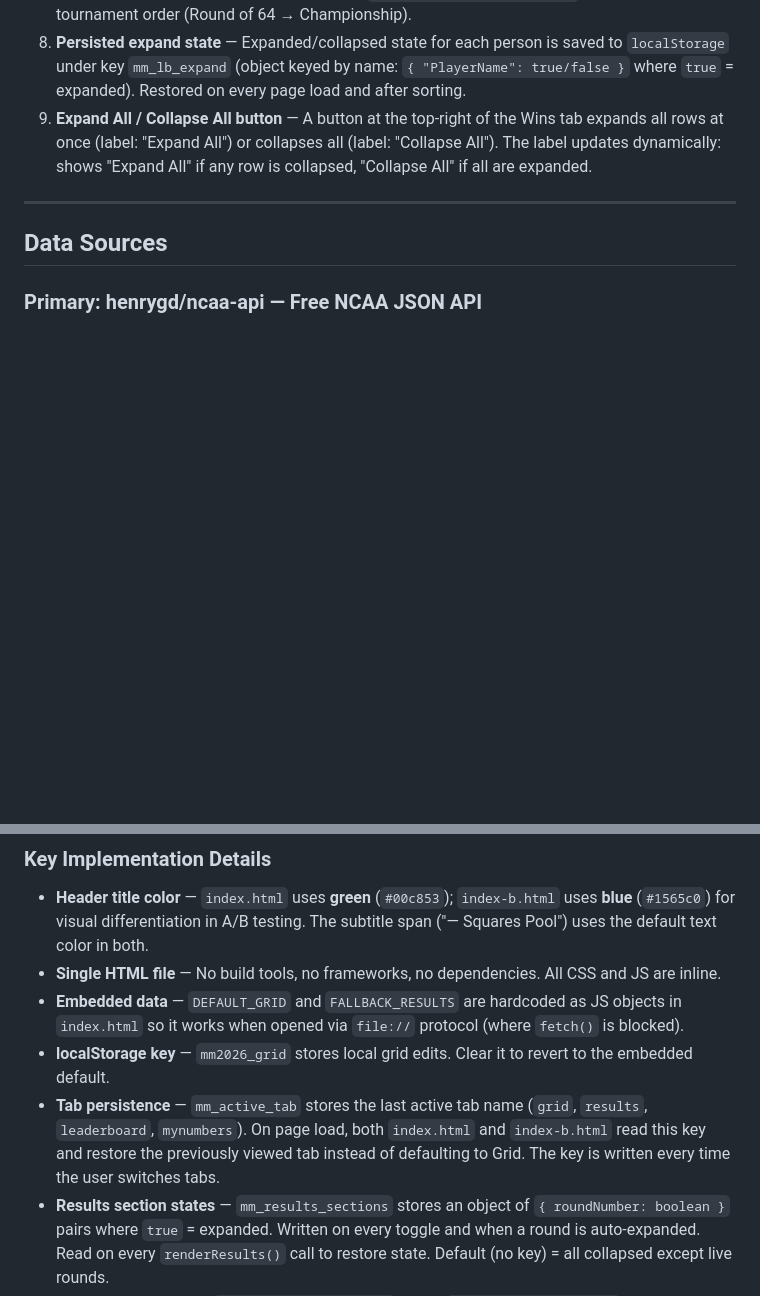
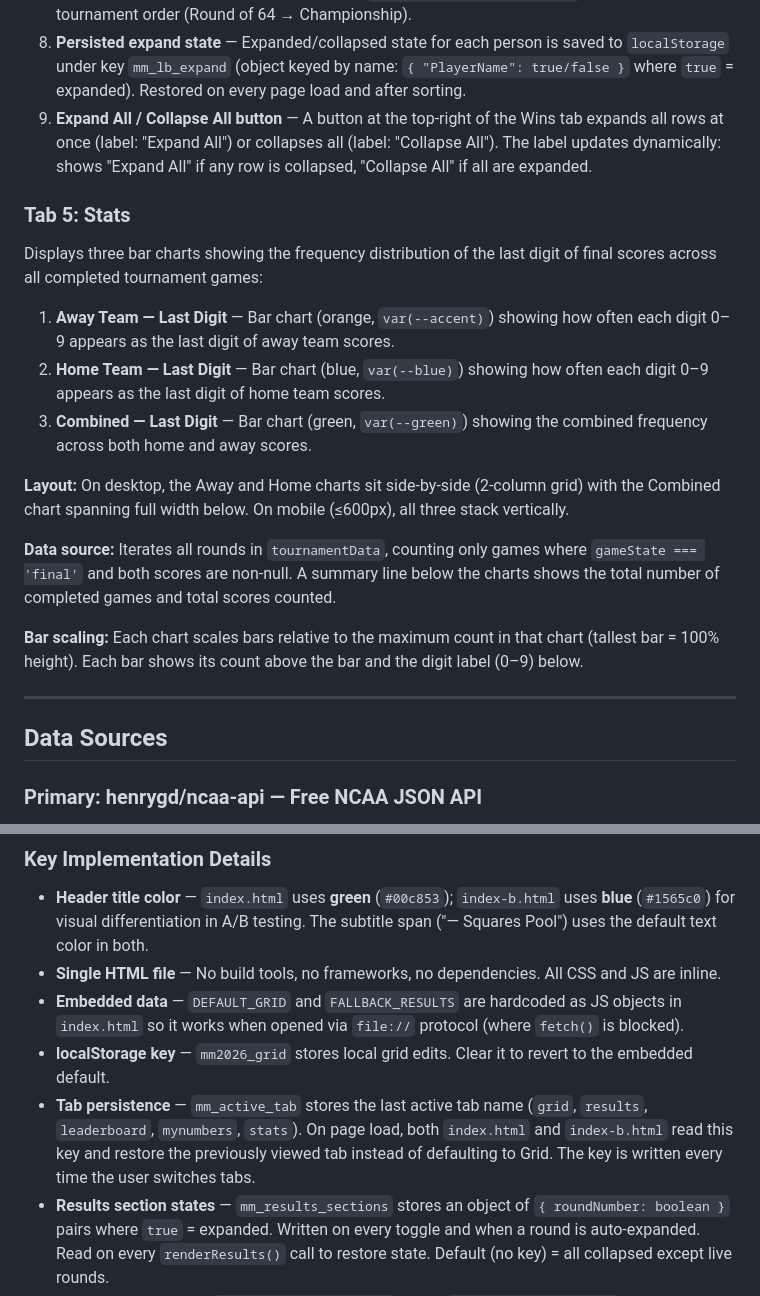
Before and after one commit to grantaiclawdbot-delegate/march-madness-2026, a Markdown page: SPEC.md, 2 parts joined by grey strips. Drawn GitHub-style; blank space fills up the shorter version.

Commit message:
Add Stats tab to project spec
Co-Authored-By: Claude Opus 4.6 (1M context) <noreply@anthropic.com>

```diff
--- a/SPEC.md
+++ b/SPEC.md
@@ -171,6 +171,20 @@ Both `index.html` and `index-b.html` include per-person expandable rows in the W
 8. **Persisted expand state** — Expanded/collapsed state for each person is saved to `localStorage` under key `mm_lb_expand` (object keyed by name: `{ "PlayerName": true/false }` where `true` = expanded). Restored on every page load and after sorting.
 9. **Expand All / Collapse All button** — A button at the top-right of the Wins tab expands all rows at once (label: "Expand All") or collapses all (label: "Collapse All"). The label updates dynamically: shows "Expand All" if any row is collapsed, "Collapse All" if all are expanded.
 
+### Tab 5: Stats
+
+Displays three bar charts showing the frequency distribution of the last digit of final scores across all completed tournament games:
+
+1. **Away Team — Last Digit** — Bar chart (orange, `var(--accent)`) showing how often each digit 0–9 appears as the last digit of away team scores.
+2. **Home Team — Last Digit** — Bar chart (blue, `var(--blue)`) showing how often each digit 0–9 appears as the last digit of home team scores.
+3. **Combined — Last Digit** — Bar chart (green, `var(--green)`) showing the combined frequency across both home and away scores.
+
+**Layout:** On desktop, the Away and Home charts sit side-by-side (2-column grid) with the Combined chart spanning full width below. On mobile (≤600px), all three stack vertically.
+
+**Data source:** Iterates all rounds in `tournamentData`, counting only games where `gameState === 'final'` and both scores are non-null. A summary line below the charts shows the total number of completed games and total scores counted.
+
+**Bar scaling:** Each chart scales bars relative to the maximum count in that chart (tallest bar = 100% height). Each bar shows its count above the bar and the digit label (0–9) below.
+
 ---
 
 ## Data Sources
@@ -315,7 +329,7 @@ No arguments needed. Run from the repo root. Uses only Python standard library (
 - **Single HTML file** — No build tools, no frameworks, no dependencies. All CSS and JS are inline.
 - **Embedded data** — `DEFAULT_GRID` and `FALLBACK_RESULTS` are hardcoded as JS objects in `index.html` so it works when opened via `file://` protocol (where `fetch()` is blocked).
 - **localStorage key** — `mm2026_grid` stores local grid edits. Clear it to revert to the embedded default.
-- **Tab persistence** — `mm_active_tab` stores the last active tab name (`grid`, `results`, `leaderboard`, `mynumbers`). On page load, both `index.html` and `index-b.html` read this key and restore the previously viewed tab instead of defaulting to Grid. The key is written every time the user switches tabs.
+- **Tab persistence** — `mm_active_tab` stores the last active tab name (`grid`, `results`, `leaderboard`, `mynumbers`, `stats`). On page load, both `index.html` and `index-b.html` read this key and restore the previously viewed tab instead of defaulting to Grid. The key is written every time the user switches tabs.
 - **Results section states** — `mm_results_sections` stores an object of `{ roundNumber: boolean }` pairs where `true` = expanded. Written on every toggle and when a round is auto-expanded. Read on every `renderResults()` call to restore state. Default (no key) = all collapsed except live rounds.
 - **Live round tracking** — `mm_results_live_rounds` stores `{ roundNumber: true }` for every round that has ever been seen in a live/in-progress state. Used to distinguish "newly live" rounds (auto-expand override) from rounds the user has already had a chance to interact with (respect `mm_results_sections`).
 - **Live API parsing** — The NCAA API response format is `{ games: [{ game: { away: {...}, home: {...}, ... } }] }`. Teams are nested directly inside `game` as `away` and `home` objects. The parser filters to tournament games only (both teams must have seeds) and normalizes into the internal format.
```
